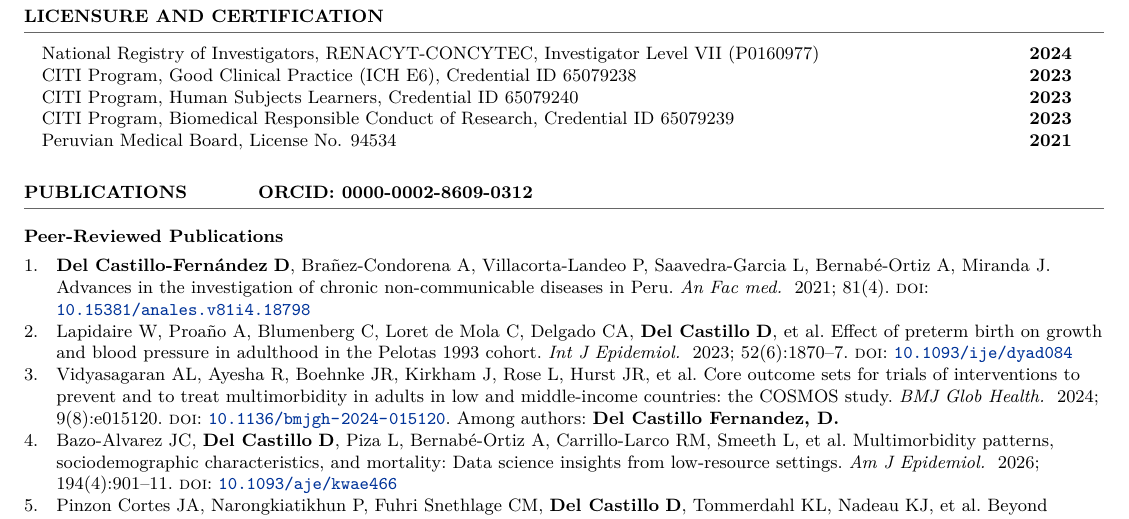
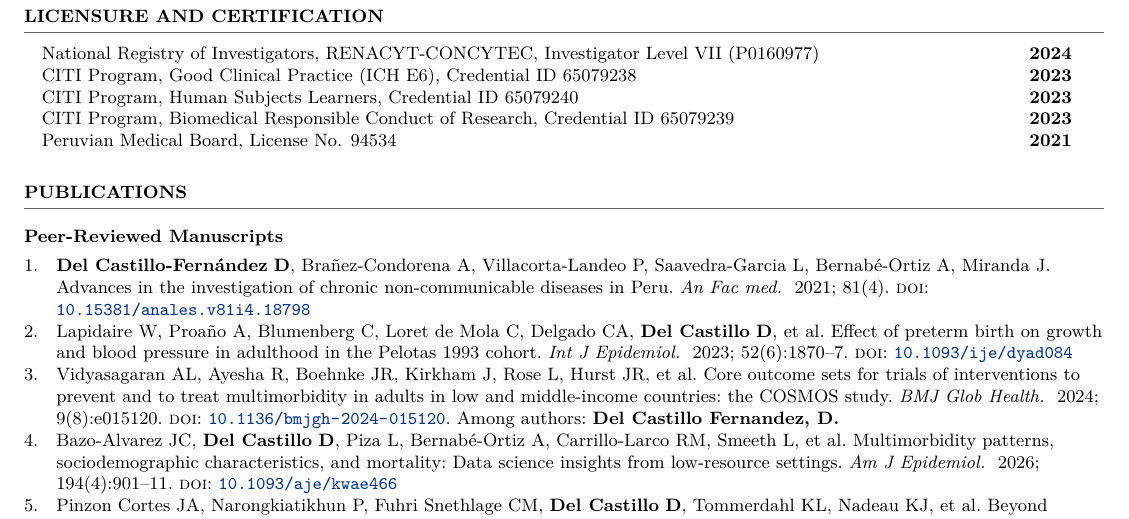
Before and after one commit to ddelcastillof/cv-professional, a LaTeX CV (cv.tex, which reads content/publications.tex): part of page 2 of 2, cut so that both start at the same text. Compiled offline with XeLaTeX.

Commit message:
fix: del orcid from pubs title and changed subsection name

```diff
--- a/content/publications.tex
+++ b/content/publications.tex
@@ -1,4 +1,4 @@
-\section{Publications \hspace{1cm} ORCID: \myorcid}
+\section{Publications}
 \vspace{-1.5em}
 \textcolor{darkgray}{\rule{\textwidth}{0.5pt}}
 
@@ -12,7 +12,7 @@
 \cvpub{peerreviewed}{Pinzon-Cortes2026-mv}
 \cvpub{peerreviewed}{Pinzon-Cortes2026-vu}
 
-\printbibliography[category=peerreviewed,title={Peer-Reviewed Publications},
+\printbibliography[category=peerreviewed,title={Peer-Reviewed Manuscripts},
                    heading=subbibliography,resetnumbers=true]
 
 % The conference category is empty today. When the first key lands, add its
```
Also changed, not shown: DelCastillo_Resume.pdf.
